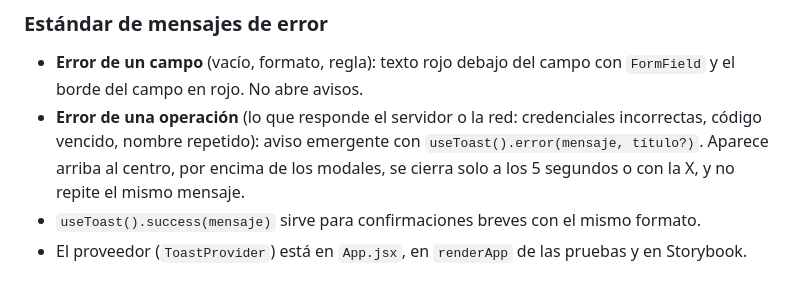
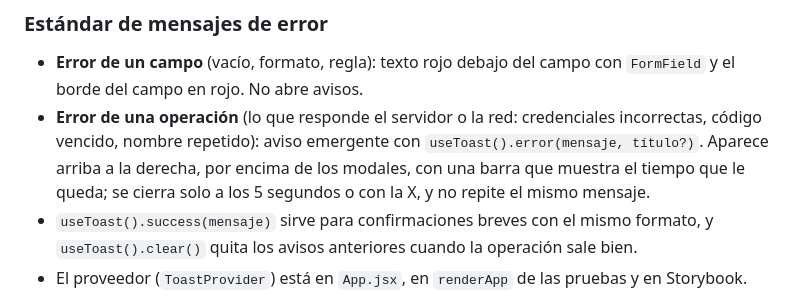
Before and after one commit to mateomerino14/BRASA-BRAVA, a Markdown page: frontend/README.md, the part around the change. Rendered like a GitHub page.

Commit message:
docs: Documenta los avisos de recuperación y la posición de los avisos emergentes

```diff
--- a/frontend/README.md
+++ b/frontend/README.md
@@ -59,8 +59,8 @@ La sesión se maneja en `context/` (`AuthProvider` y `useAuth`).
 ### Estándar de mensajes de error
 
 - **Error de un campo** (vacío, formato, regla): texto rojo debajo del campo con `FormField` y el borde del campo en rojo. No abre avisos.
-- **Error de una operación** (lo que responde el servidor o la red: credenciales incorrectas, código vencido, nombre repetido): aviso emergente con `useToast().error(mensaje, título?)`. Aparece arriba al centro, por encima de los modales, se cierra solo a los 5 segundos o con la X, y no repite el mismo mensaje.
-- `useToast().success(mensaje)` sirve para confirmaciones breves con el mismo formato.
+- **Error de una operación** (lo que responde el servidor o la red: credenciales incorrectas, código vencido, nombre repetido): aviso emergente con `useToast().error(mensaje, título?)`. Aparece arriba a la derecha, por encima de los modales, con una barra que muestra el tiempo que le queda; se cierra solo a los 5 segundos o con la X, y no repite el mismo mensaje.
+- `useToast().success(mensaje)` sirve para confirmaciones breves con el mismo formato, y `useToast().clear()` quita los avisos anteriores cuando la operación sale bien.
 - El proveedor (`ToastProvider`) está en `App.jsx`, en `renderApp` de las pruebas y en Storybook.
 
 El inicio de sesión y la recuperación de contraseña ya siguen este estándar. El cliente HTTP (`lib/apiClient.js`) agrega el token, envía JSON o archivos (`FormData`), normaliza los errores y cierra la sesión si el servidor responde que venció.
```
Also changed, not shown: backend/README.md (+2 -2 lines).
